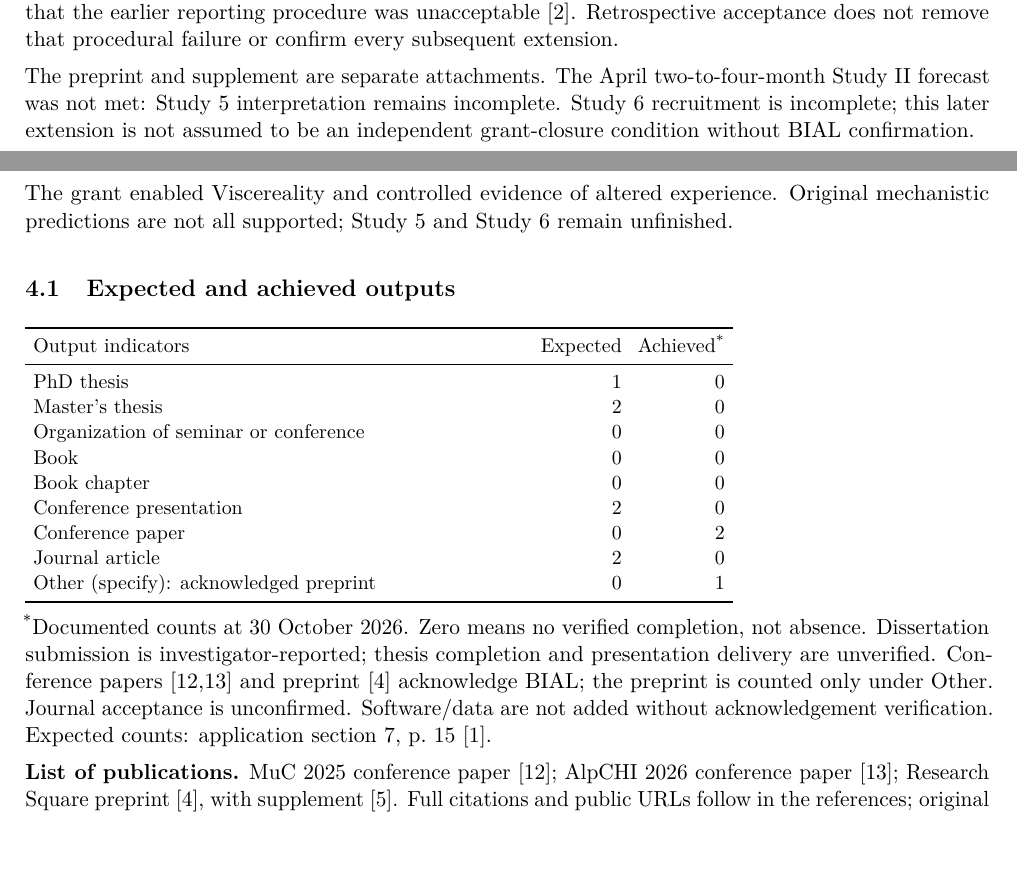
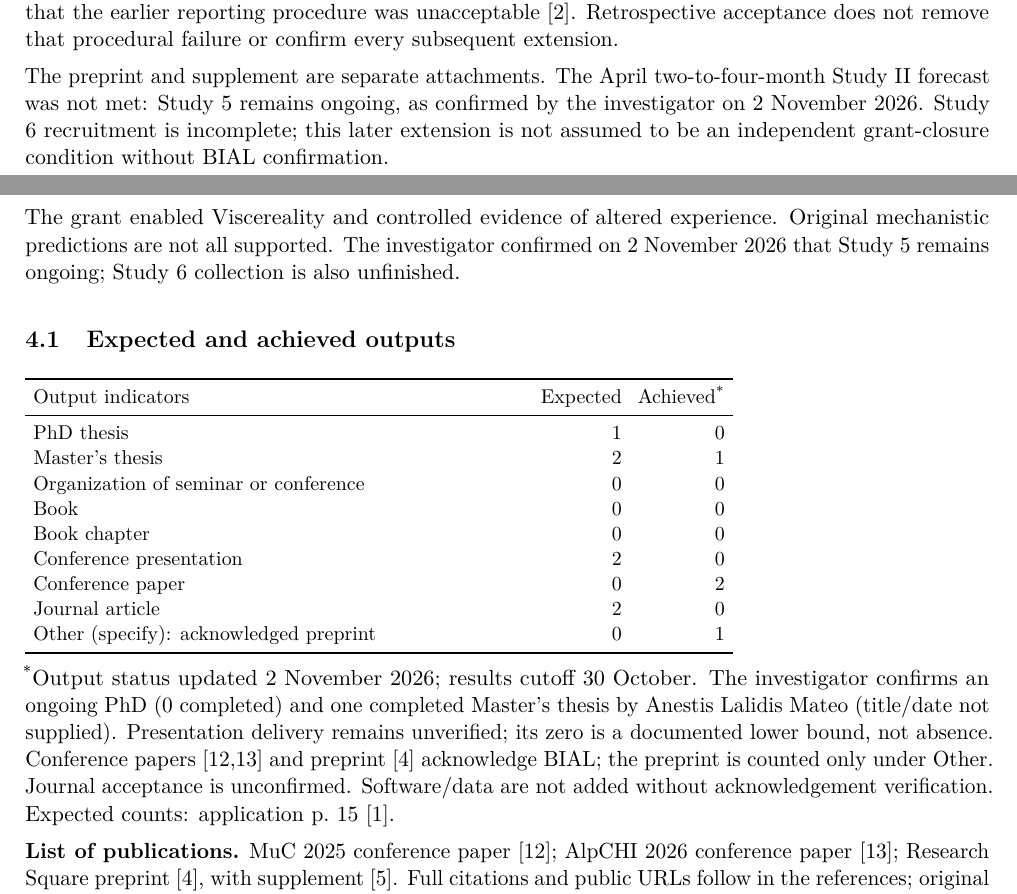
Before and after one commit to GeorgeFejer91/BIAL-report-2026-latex, a LaTeX document (report.tex, which reads sections/aims.tex, sections/conclusions.tex, sections/output-indicators.tex): two parts of pages 1 and 8 of 10, joined at a grey line, cut so that both start at the same text, the shorter picture padded with empty space. Compiled offline with pdfLaTeX.

Commit message:
Record investigator-confirmed ongoing studies and Master's thesis

```diff
--- a/sections/aims.tex
+++ b/sections/aims.tex
@@ -12,4 +12,4 @@ The original agreement specified September 2023 to August 2025 and EUR 57,000. C
 
 BIAL requested a revised report focused on original Study II in January 2026 and identified the design mismatch again on 20 April. The explanation supplied on 21 April described participant burden, technical limitations and the need for a minimal-feedback comparison. On 22 April the Board accepted the adjustments on those grounds, while expressly stating that prior approval had not been sought and that the earlier reporting procedure was unacceptable [2]. Retrospective acceptance does not remove that procedural failure or confirm every subsequent extension.
 
-The preprint and supplement are separate attachments. The April two-to-four-month Study II forecast was not met: Study 5 interpretation remains incomplete. Study 6 recruitment is incomplete; this later extension is not assumed to be an independent grant-closure condition without BIAL confirmation.
+The preprint and supplement are separate attachments. The April two-to-four-month Study II forecast was not met: Study 5 remains ongoing, as confirmed by the investigator on 2 November 2026. Study 6 recruitment is incomplete; this later extension is not assumed to be an independent grant-closure condition without BIAL confirmation.
--- a/sections/conclusions.tex
+++ b/sections/conclusions.tex
@@ -1,7 +1,7 @@
 \newpage
 \section{Conclusions and Recommendations}
 \label{sec:conclusions}
-The grant enabled Viscereality and controlled evidence of altered experience. Original mechanistic predictions are not all supported; Study 5 and Study 6 remain unfinished.
+The grant enabled Viscereality and controlled evidence of altered experience. Original mechanistic predictions are not all supported. The investigator confirmed on 2 November 2026 that Study 5 remains ongoing; Study 6 collection is also unfinished.
 
 \subsection{Expected and achieved outputs}
 \label{sec:outputs}
--- a/sections/output-indicators.tex
+++ b/sections/output-indicators.tex
@@ -6,7 +6,7 @@
 Output indicators & Expected & Achieved\textsuperscript{*} \\
 \midrule
 PhD thesis & 1 & 0 \\
-Master's thesis & 2 & 0 \\
+Master's thesis & 2 & 1 \\
 Organization of seminar or conference & 0 & 0 \\
 Book & 0 & 0 \\
 Book chapter & 0 & 0 \\
@@ -17,4 +17,4 @@ Other (specify): acknowledged preprint & 0 & 1 \\
 \bottomrule
 \end{tabular}
 \par\endgroup
-\textsuperscript{*}Documented counts at 30 October 2026. Zero means no verified completion, not absence. Dissertation submission is investigator-reported; thesis completion and presentation delivery are unverified. Conference papers [12,13] and preprint [4] acknowledge BIAL; the preprint is counted only under Other. Journal acceptance is unconfirmed. Software/data are not added without acknowledgement verification. Expected counts: application section 7, p.~15 [1].
+\textsuperscript{*}Output status updated 2 November 2026; results cutoff 30 October. The investigator confirms an ongoing PhD (0 completed) and one completed Master's thesis by Anestis Lalidis Mateo (title/date not supplied). Presentation delivery remains unverified; its zero is a documented lower bound, not absence. Conference papers [12,13] and preprint [4] acknowledge BIAL; the preprint is counted only under Other. Journal acceptance is unconfirmed. Software/data are not added without acknowledgement verification. Expected counts: application p.~15 [1].
```
Also changed, not shown: for-ai/PROJECT.md (+1 -0 lines), sections/references.tex (+1 -1 lines).
